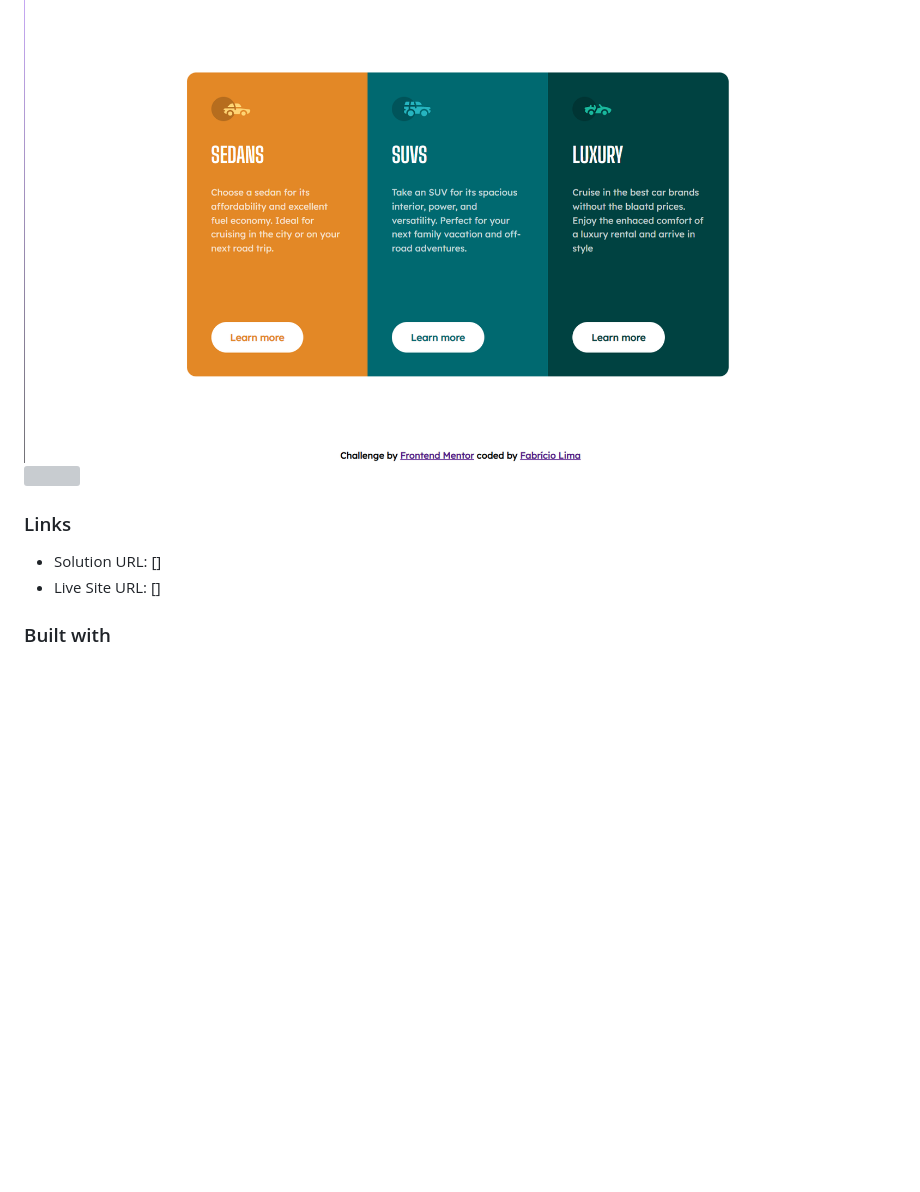
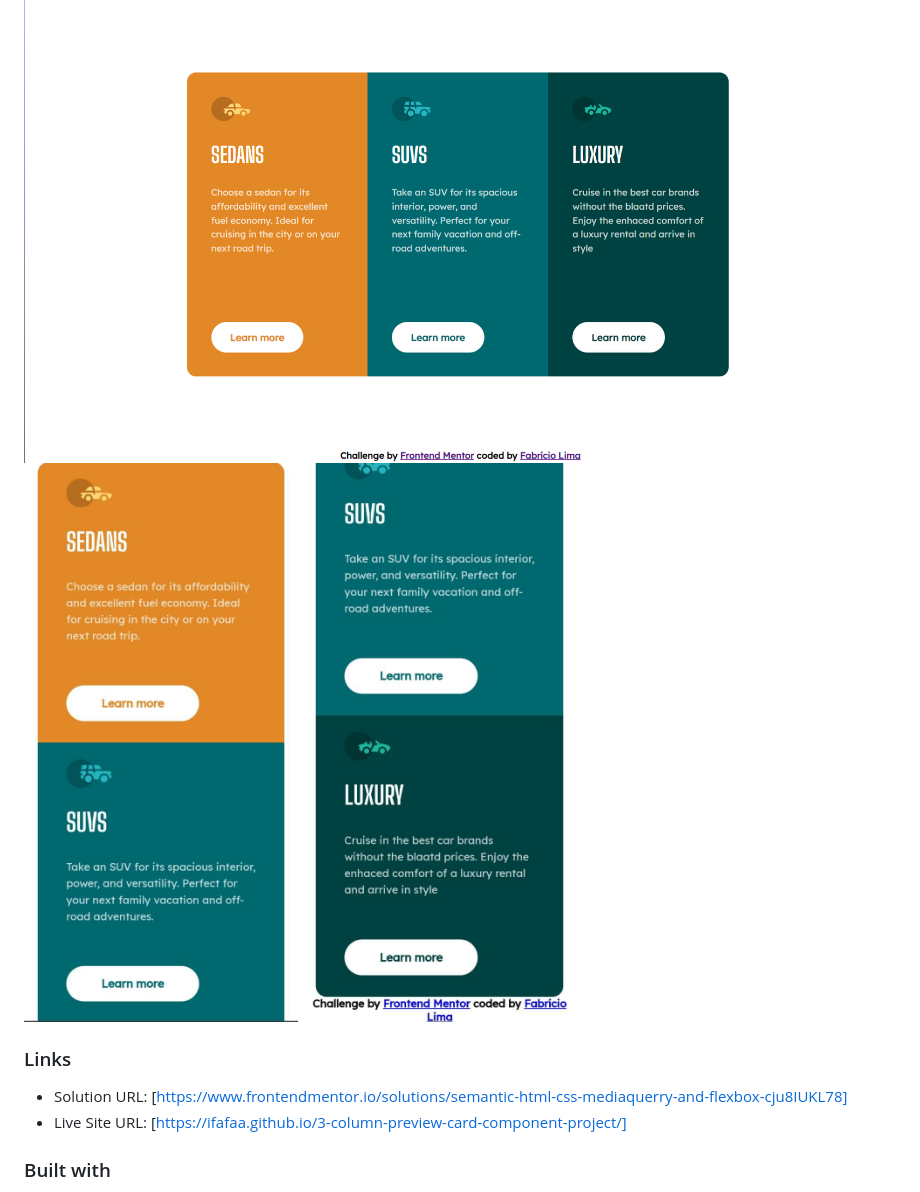
Before and after one commit to IFafaa/3-column-preview-card-component-project, a Markdown page: README.md, the part around the change. Drawn GitHub-style; pictures changed too: screenshots/mobile-screenshot-1.jpeg (added), screenshots/mobile-screenshot-2.jpeg (added); blank space fills up the shorter version; grey boxes are pictures that could not be loaded.

Commit message:
fixing links

```diff
--- a/README.md
+++ b/README.md
@@ -26,13 +26,14 @@ Users should be able to:
 ### Screenshot
 
 ![](./screenshots/desktop-scheenshot.png)
-![](./)
+![](./screenshots/mobile-screenshot-1.jpeg)
+![](./screenshots/mobile-screenshot-2.jpeg)
 
 
 ### Links
 
-- Solution URL: []
-- Live Site URL: []
+- Solution URL: [https://www.frontendmentor.io/solutions/semantic-html-css-mediaquerry-and-flexbox-cju8IUKL78]
+- Live Site URL: [https://ifafaa.github.io/3-column-preview-card-component-project/]
 
 
 ### Built with
```
